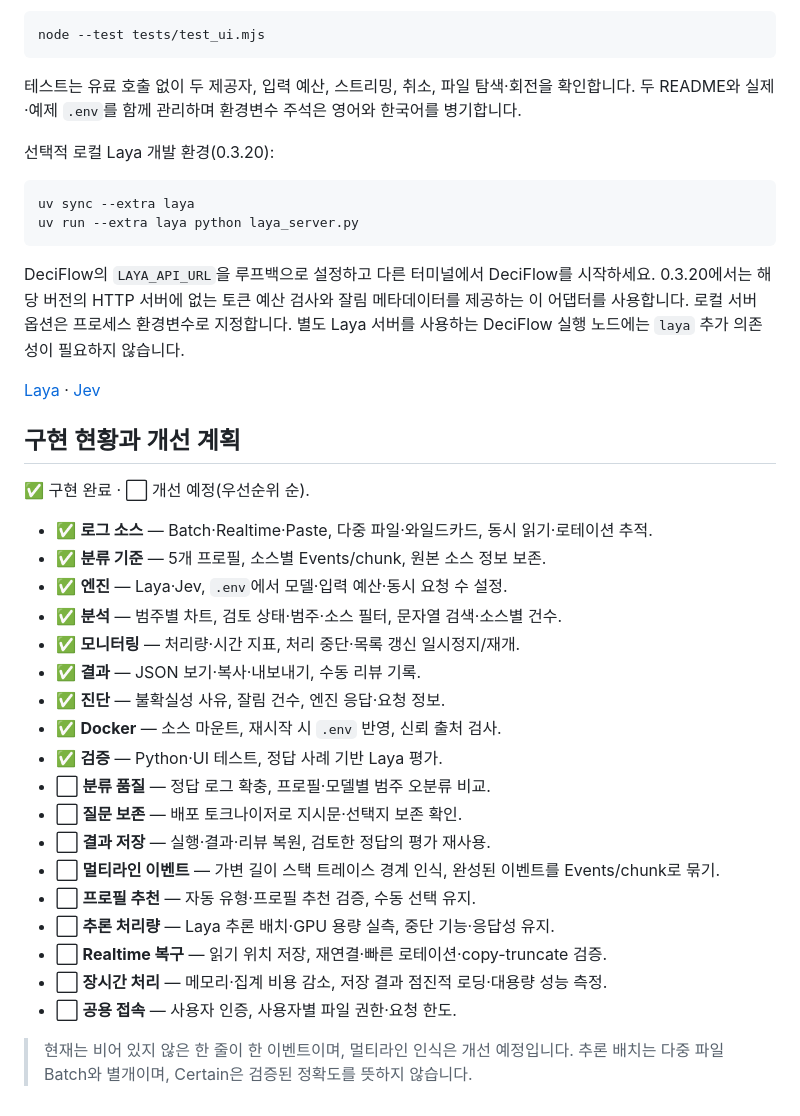
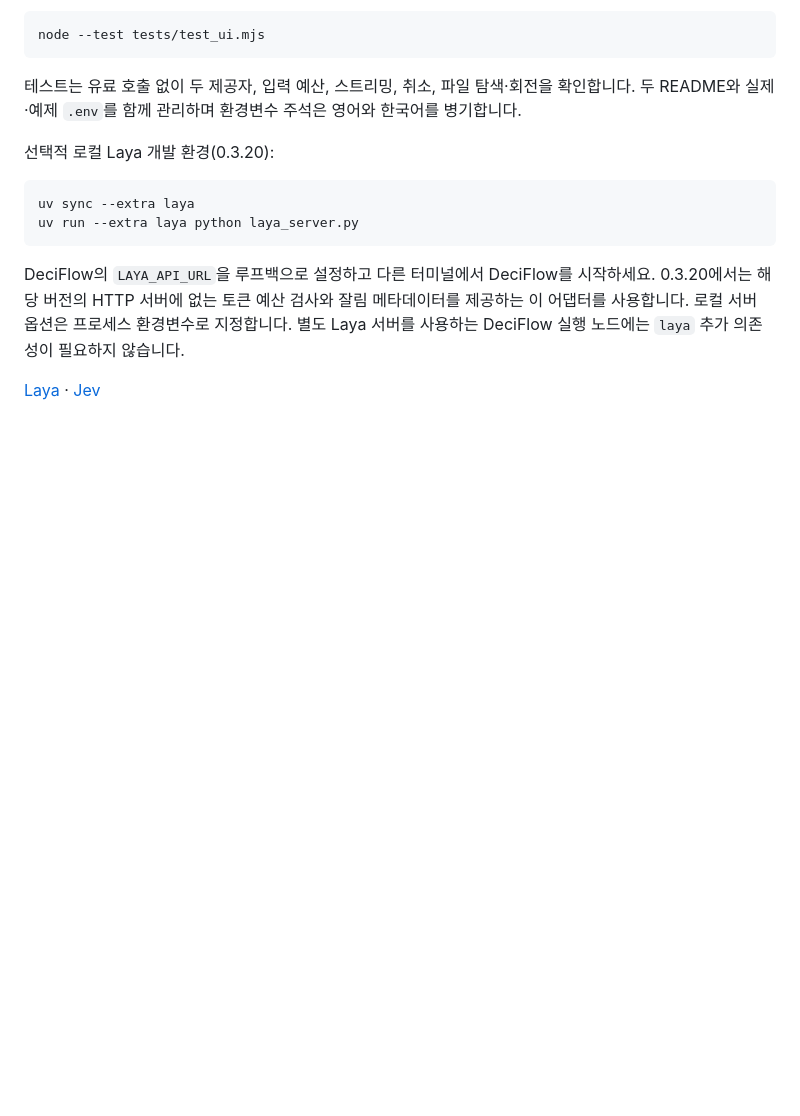
Before and after one commit to call518/DeciFlow, a Markdown page: README.ko.md, the part around the change. Rendered like a GitHub page; blank space fills up the shorter version.

Commit message:
docs: remove implementation status and roadmap from READMEs

```diff
--- a/README.ko.md
+++ b/README.ko.md
@@ -864,29 +864,3 @@ DeciFlow의 `LAYA_API_URL`을 루프백으로 설정하고 다른 터미널에
 별도 Laya 서버를 사용하는 DeciFlow 실행 노드에는 `laya` 추가 의존성이 필요하지 않습니다.
 
 [Laya](https://github.com/NandhaKishorM/laya) · [Jev](https://docs.typesafe.ai/introduction/quickstart)
-
-## 구현 현황과 개선 계획
-
-✅ 구현 완료 · ⬜ 개선 예정(우선순위 순).
-
-- ✅ **로그 소스** — Batch·Realtime·Paste, 다중 파일·와일드카드, 동시 읽기·로테이션 추적.
-- ✅ **분류 기준** — 5개 프로필, 소스별 Events/chunk, 원본 소스 정보 보존.
-- ✅ **엔진** — Laya·Jev, `.env`에서 모델·입력 예산·동시 요청 수 설정.
-- ✅ **분석** — 범주별 차트, 검토 상태·범주·소스 필터, 문자열 검색·소스별 건수.
-- ✅ **모니터링** — 처리량·시간 지표, 처리 중단·목록 갱신 일시정지/재개.
-- ✅ **결과** — JSON 보기·복사·내보내기, 수동 리뷰 기록.
-- ✅ **진단** — 불확실성 사유, 잘림 건수, 엔진 응답·요청 정보.
-- ✅ **Docker** — 소스 마운트, 재시작 시 `.env` 반영, 신뢰 출처 검사.
-- ✅ **검증** — Python·UI 테스트, 정답 사례 기반 Laya 평가.
-- ⬜ **분류 품질** — 정답 로그 확충, 프로필·모델별 범주 오분류 비교.
-- ⬜ **질문 보존** — 배포 토크나이저로 지시문·선택지 보존 확인.
-- ⬜ **결과 저장** — 실행·결과·리뷰 복원, 검토한 정답의 평가 재사용.
-- ⬜ **멀티라인 이벤트** — 가변 길이 스택 트레이스 경계 인식, 완성된 이벤트를 Events/chunk로 묶기.
-- ⬜ **프로필 추천** — 자동 유형·프로필 추천 검증, 수동 선택 유지.
-- ⬜ **추론 처리량** — Laya 추론 배치·GPU 용량 실측, 중단 기능·응답성 유지.
-- ⬜ **Realtime 복구** — 읽기 위치 저장, 재연결·빠른 로테이션·copy-truncate 검증.
-- ⬜ **장시간 처리** — 메모리·집계 비용 감소, 저장 결과 점진적 로딩·대용량 성능 측정.
-- ⬜ **공용 접속** — 사용자 인증, 사용자별 파일 권한·요청 한도.
-
-> 현재는 비어 있지 않은 한 줄이 한 이벤트이며, 멀티라인 인식은 개선 예정입니다.
-> 추론 배치는 다중 파일 Batch와 별개이며, Certain은 검증된 정확도를 뜻하지 않습니다.
```
Also changed, not shown: README.md (+0 -26 lines).
